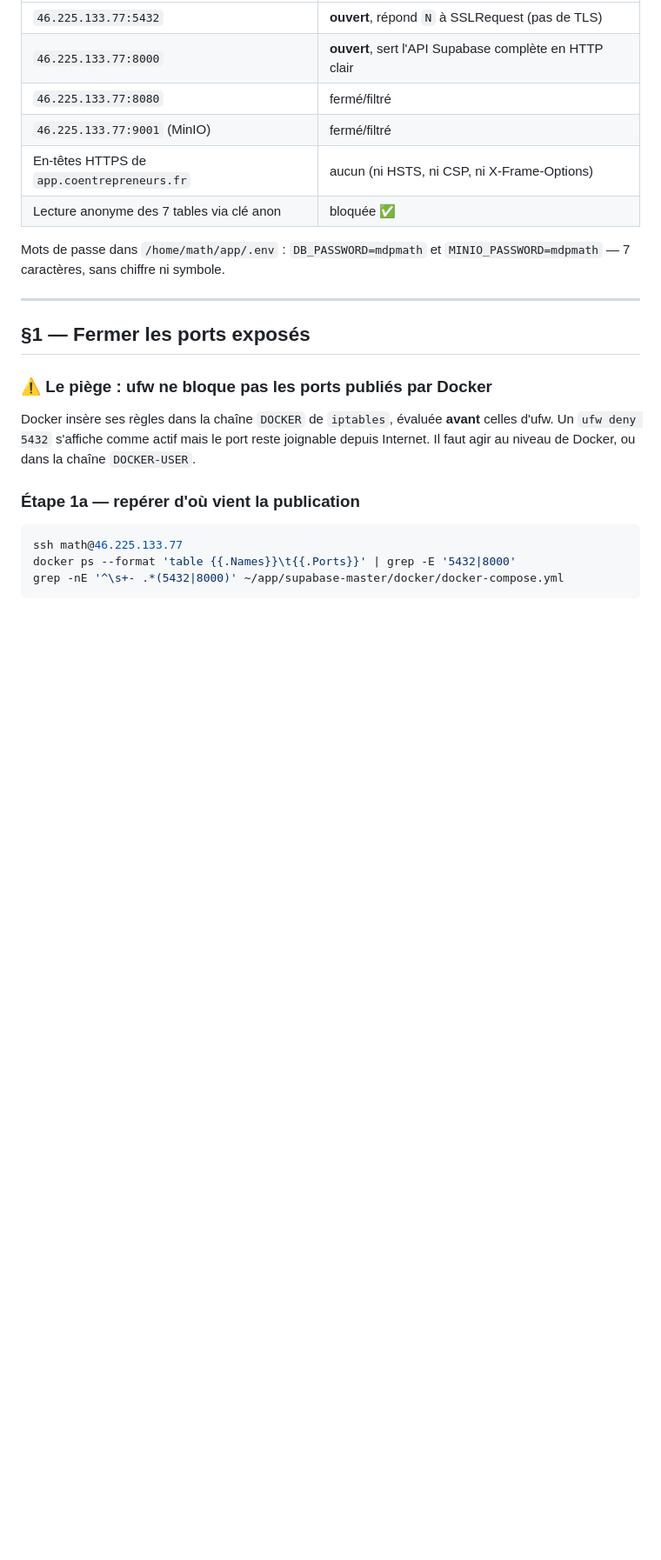
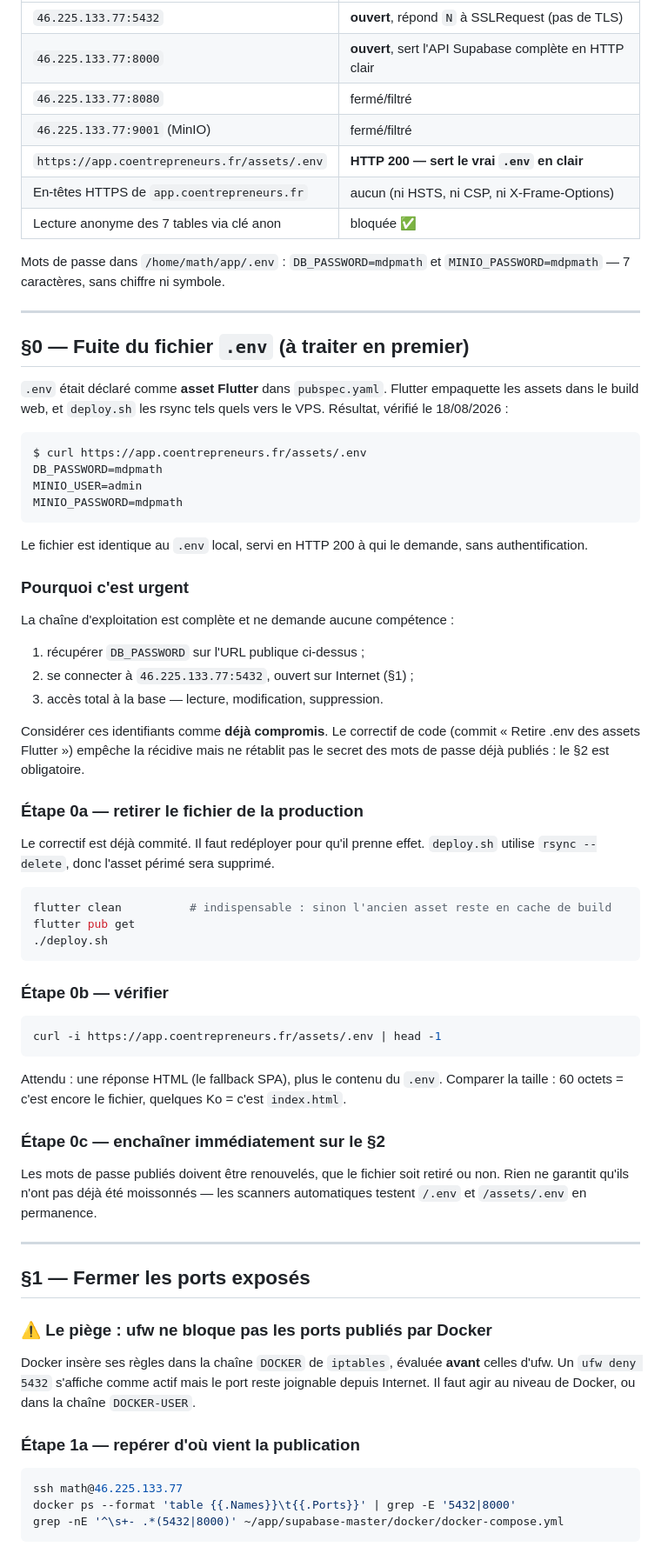
Before and after one commit to mathiasCarlier/coentrepreneurs, a Markdown page: docs/SECURITE.md, the part around one of its changes. Shown at 87% size. Drawn GitHub-style; blank space fills up the shorter version.

Commit message:
Runbook : ajoute le §0 sur la fuite du .env en production
Découvert en vérifiant le correctif pubspec : /assets/.env répond
HTTP 200 et sert le fichier réel, identique au .env local. Combiné au
port 5432 ouvert, la chaîne d'exploitation est complète sans compétence
particulière — d'où le passage en §0, avant la fermeture des ports.

Précise que le correctif de code n'est pas suffisant : les identifiants
publiés sont à considérer comme compromis et doivent être renouvelés.

Co-Authored-By: Claude Opus 5 <noreply@anthropic.com>

````diff
--- a/docs/SECURITE.md
+++ b/docs/SECURITE.md
@@ -19,11 +19,69 @@ Vérifié depuis l'extérieur le 18/08/2026 :
 | `46.225.133.77:8000` | **ouvert**, sert l'API Supabase complète en HTTP clair |
 | `46.225.133.77:8080` | fermé/filtré |
 | `46.225.133.77:9001` (MinIO) | fermé/filtré |
+| `https://app.coentrepreneurs.fr/assets/.env` | **HTTP 200 — sert le vrai `.env` en clair** |
 | En-têtes HTTPS de `app.coentrepreneurs.fr` | aucun (ni HSTS, ni CSP, ni X-Frame-Options) |
 | Lecture anonyme des 7 tables via clé anon | bloquée ✅ |
 
 Mots de passe dans `/home/math/app/.env` : `DB_PASSWORD=mdpmath` et
 `MINIO_PASSWORD=mdpmath` — 7 caractères, sans chiffre ni symbole.
+
+---
+
+## §0 — Fuite du fichier `.env` (à traiter en premier)
+
+`.env` était déclaré comme **asset Flutter** dans `pubspec.yaml`. Flutter
+empaquette les assets dans le build web, et `deploy.sh` les rsync tels quels
+vers le VPS. Résultat, vérifié le 18/08/2026 :
+
+```
+$ curl https://app.coentrepreneurs.fr/assets/.env
+DB_PASSWORD=mdpmath
+MINIO_USER=admin
+MINIO_PASSWORD=mdpmath
+```
+
+Le fichier est identique au `.env` local, servi en HTTP 200 à qui le demande,
+sans authentification.
+
+### Pourquoi c'est urgent
+
+La chaîne d'exploitation est complète et ne demande aucune compétence :
+
+1. récupérer `DB_PASSWORD` sur l'URL publique ci-dessus ;
+2. se connecter à `46.225.133.77:5432`, ouvert sur Internet (§1) ;
+3. accès total à la base — lecture, modification, suppression.
+
+Considérer ces identifiants comme **déjà compromis**. Le correctif de code
+(commit « Retire .env des assets Flutter ») empêche la récidive mais ne
+rétablit pas le secret des mots de passe déjà publiés : le §2 est obligatoire.
+
+### Étape 0a — retirer le fichier de la production
+
+Le correctif est déjà commité. Il faut redéployer pour qu'il prenne effet.
+`deploy.sh` utilise `rsync --delete`, donc l'asset périmé sera supprimé.
+
+```bash
+flutter clean          # indispensable : sinon l'ancien asset reste en cache de build
+flutter pub get
+./deploy.sh
+```
+
+### Étape 0b — vérifier
+
+```bash
+curl -i https://app.coentrepreneurs.fr/assets/.env | head -1
+```
+
+Attendu : une réponse HTML (le fallback SPA), plus le contenu du `.env`.
+Comparer la taille : 60 octets = c'est encore le fichier, quelques Ko = c'est
+`index.html`.
+
+### Étape 0c — enchaîner immédiatement sur le §2
+
+Les mots de passe publiés doivent être renouvelés, que le fichier soit retiré
+ou non. Rien ne garantit qu'ils n'ont pas déjà été moissonnés — les scanners
+automatiques testent `/.env` et `/assets/.env` en permanence.
 
 ---
 
````
Also changed, not shown: other parts of docs/SECURITE.md (+2 -2 lines).
